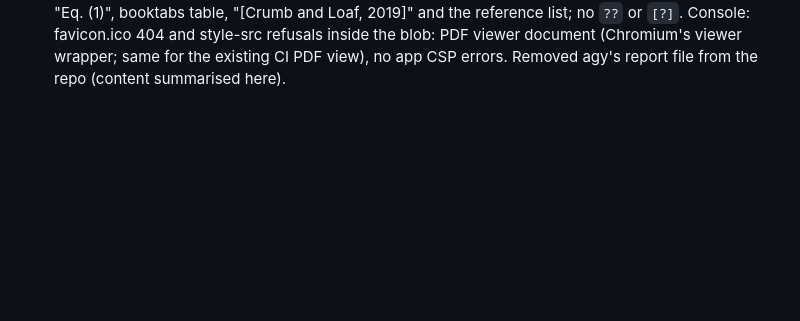
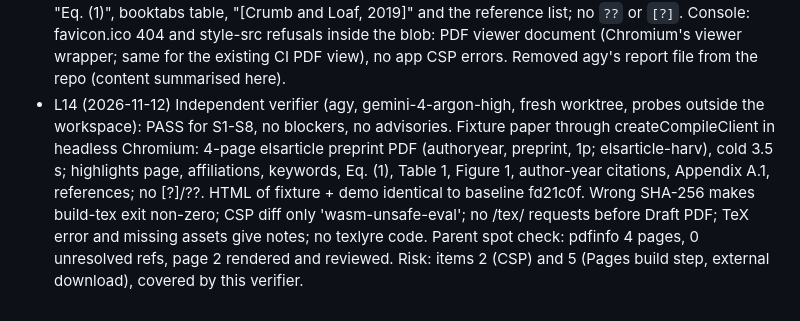
Before and after one commit to FullFran/galley, a Markdown page: odd/tasks/browser-pdf.md, the part around one of its changes. Rendered like a GitHub page; blank space fills up the shorter version.

Commit message:
docs(odd): close the draft PDF feature with the verification

```diff
--- a/odd/tasks/browser-pdf.md
+++ b/odd/tasks/browser-pdf.md
@@ -33,3 +33,4 @@ Branch: feat/browser-pdf. Delivery: auto-chain, feature-branch-chain (slices on
 - L11 (2026-11-12) T3 writer: compile client in web/src/compile/client.ts (lazy worker spawn, 60s budget, queue replacement, timeout recreation, TeX error note parser, missing assets note), CSP wasm-unsafe-eval in web/vite.config.ts and csp.test.ts. 9/9 client tests, 1181/1181 suite, build clean. Risk: item 2 (CSP). Commit ba5ec6c.
 - L12 (2026-11-12) T4 writer: preview mode toggle (HTML vs Draft PDF) in CompileBar and Preview, persistent previewMode preference in prefs store, DraftPdfView with useObjectUrl and notes list, EN/ES catalogs, README & deploy docs. 1187/1187 suite, build clean (client chunk lazy loaded). Risk: none.
 - L13 (2026-11-12) Parent check of agy's T3/T4 (commits ba5ec6c, 978a5d5, fast-forwarded): tsc clean, eslint 0, vitest 117 files / 1187 tests; CSP diff is only `script-src 'self' 'wasm-unsafe-eval'`. Production build + vite preview, demo paper, Draft PDF: first PDF 4.3-4.8 s (engine download + init), warm recompile 1.4 s. The PDF taken through the Download link has 2 pages (generic article class, since the demo has no elsevier-pdf format: the 1 preview note), numbered sections, equation (1) and "Eq. (1)", booktabs table, "[Crumb and Loaf, 2019]" and the reference list; no `??` or `[?]`. Console: favicon.ico 404 and style-src refusals inside the blob: PDF viewer document (Chromium's viewer wrapper; same for the existing CI PDF view), no app CSP errors. Removed agy's report file from the repo (content summarised here).
+- L14 (2026-11-12) Independent verifier (agy, gemini-4-argon-high, fresh worktree, probes outside the workspace): PASS for S1-S8, no blockers, no advisories. Fixture paper through createCompileClient in headless Chromium: 4-page elsarticle preprint PDF (authoryear, preprint, 1p; elsarticle-harv), cold 3.5 s; highlights page, affiliations, keywords, Eq. (1), Table 1, Figure 1, author-year citations, Appendix A.1, references; no [?]/??. HTML of fixture + demo identical to baseline fd21c0f. Wrong SHA-256 makes build-tex exit non-zero; CSP diff only 'wasm-unsafe-eval'; no /tex/ requests before Draft PDF; TeX error and missing assets give notes; no texlyre code. Parent spot check: pdfinfo 4 pages, 0 unresolved refs, page 2 rendered and reviewed. Risk: items 2 (CSP) and 5 (Pages build step, external download), covered by this verifier.
```
Also changed, not shown: other parts of odd/tasks/browser-pdf.md (+1 -1 lines).
